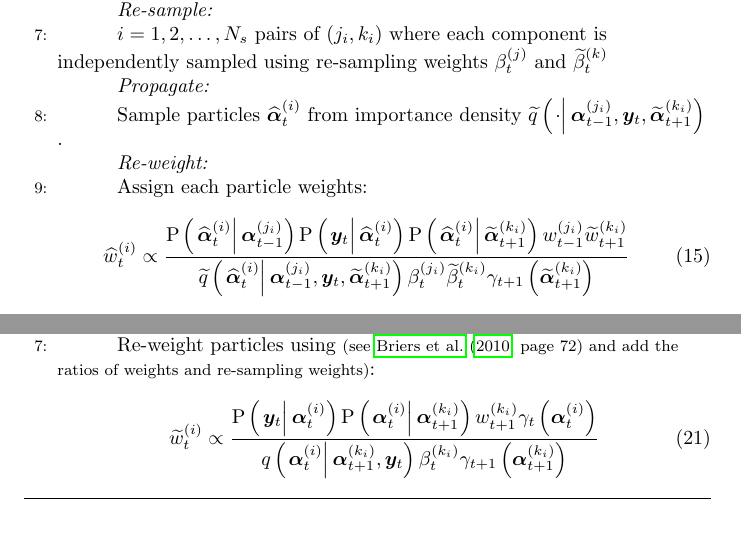
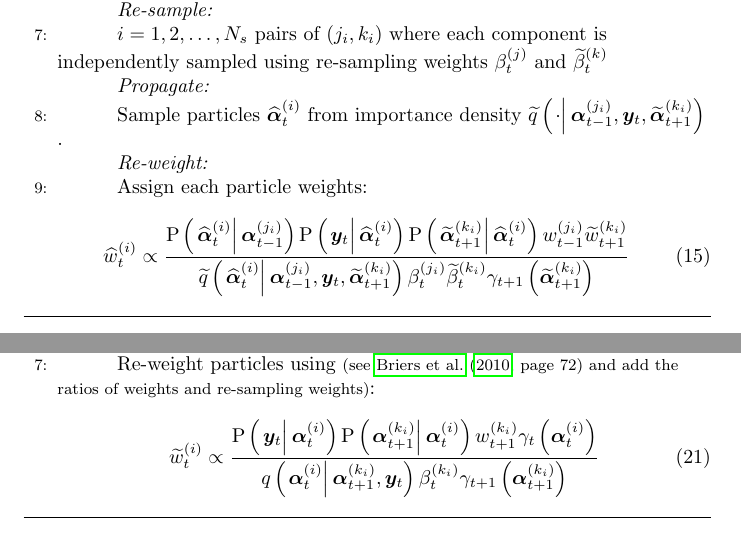
Before and after one commit to boennecd/dynamichazard, a LaTeX document (.sandbox/Particle_filtering/Particle_filtering.tex): two parts of pages 5 and 7 of 10, joined at a grey line, cut so that both start at the same text. Compiled offline with pdfLaTeX.

Commit message:
Found bug in PF smother and AUX PF. Had to update test results to make test pass after changes

```diff
--- a/.sandbox/Particle_filtering/Particle_filtering.tex
+++ b/.sandbox/Particle_filtering/Particle_filtering.tex
@@ -457,7 +457,7 @@
  \particS{w}{t}{i} \propto \frac{
  	\propC{\particS{\vec{\alpha}}{t}{i}}{\partic{\vec{\alpha}}{t - 1}{j_i}}
  	\propC{\vec{y}_t}{\particS{\vec{\alpha}}{t}{i}}
- 	\propC{\particS{\vec{\alpha}}{t}{i}}{\particB{\vec{\alpha}}{t + 1}{k_i}}
+ 	\propC{\particB{\vec{\alpha}}{t + 1}{k_i}}{\particS{\vec{\alpha}}{t}{i}}
  	\partic{w}{t - 1}{j_i}\particB{w}{t + 1}{k_i}
  	}{ % end of first argument of \frac
  	\IDAproxC{\particS{\vec{\alpha}}{t}{i}}{\partic{\vec{\alpha}}{t-1}{j_i},\vec{y}_t, \particB{\vec{\alpha}}{t+1}{k_i}}
@@ -548,7 +548,7 @@
 \StateX \begin{equation}\label{eqn:backwardWeight}
 	\particB{w}{t}{i} \propto \frac{
 		\propC{\vec{y}_t}{\partic{\vec{\alpha}}{t}{i}}
-		\propC{\partic{\vec{\alpha}}{t}{i}}{\partic{\vec{\alpha}}{t + 1}{k_i}}
+		\propC{\partic{\vec{\alpha}}{t + 1}{k_i}}{\partic{\vec{\alpha}}{t}{i}}
 		\partic{w}{t + 1}{k_i}
 		\gamma_t\Lparen{\partic{\vec{\alpha}}{t}{i}}
 	}{ % \frag arg1 end
```
Also changed, not shown: .sandbox/Particle_filtering/Particle_filtering.pdf, 6 other files.
